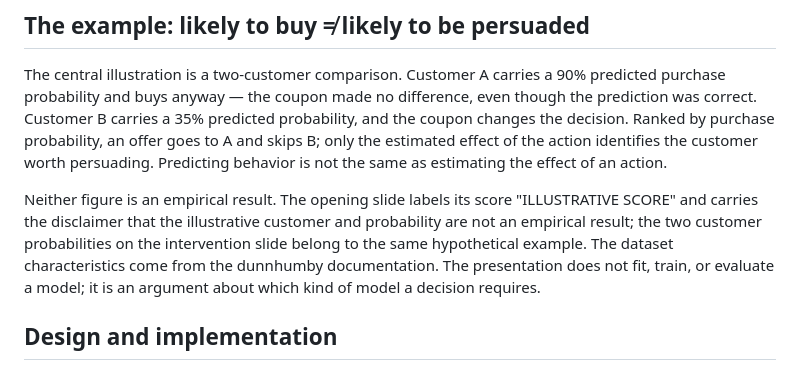
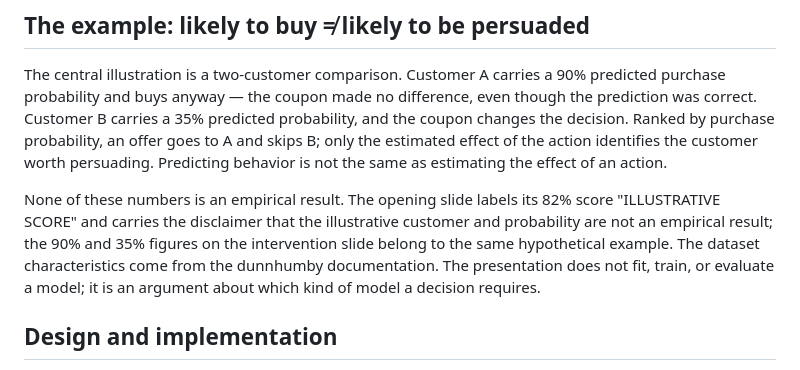
Before and after one commit to rtmandreyev/cis565-model-decision-presentation, a Markdown page: README.md, the part around the change. Rendered like a GitHub page.

Commit message:
Clarify illustrative-figure wording in README

```diff
--- a/README.md
+++ b/README.md
@@ -30,7 +30,7 @@ The discussion is then grounded in a real retail dataset: dunnhumby's *The Compl
 
 The central illustration is a two-customer comparison. Customer A carries a 90% predicted purchase probability and buys anyway — the coupon made no difference, even though the prediction was correct. Customer B carries a 35% predicted probability, and the coupon changes the decision. Ranked by purchase probability, an offer goes to A and skips B; only the estimated effect of the action identifies the customer worth persuading. Predicting behavior is not the same as estimating the effect of an action.
 
-Neither figure is an empirical result. The opening slide labels its score "ILLUSTRATIVE SCORE" and carries the disclaimer that the illustrative customer and probability are not an empirical result; the two customer probabilities on the intervention slide belong to the same hypothetical example. The dataset characteristics come from the dunnhumby documentation. The presentation does not fit, train, or evaluate a model; it is an argument about which kind of model a decision requires.
+None of these numbers is an empirical result. The opening slide labels its 82% score "ILLUSTRATIVE SCORE" and carries the disclaimer that the illustrative customer and probability are not an empirical result; the 90% and 35% figures on the intervention slide belong to the same hypothetical example. The dataset characteristics come from the dunnhumby documentation. The presentation does not fit, train, or evaluate a model; it is an argument about which kind of model a decision requires.
 
 ## Design and implementation
 
```
